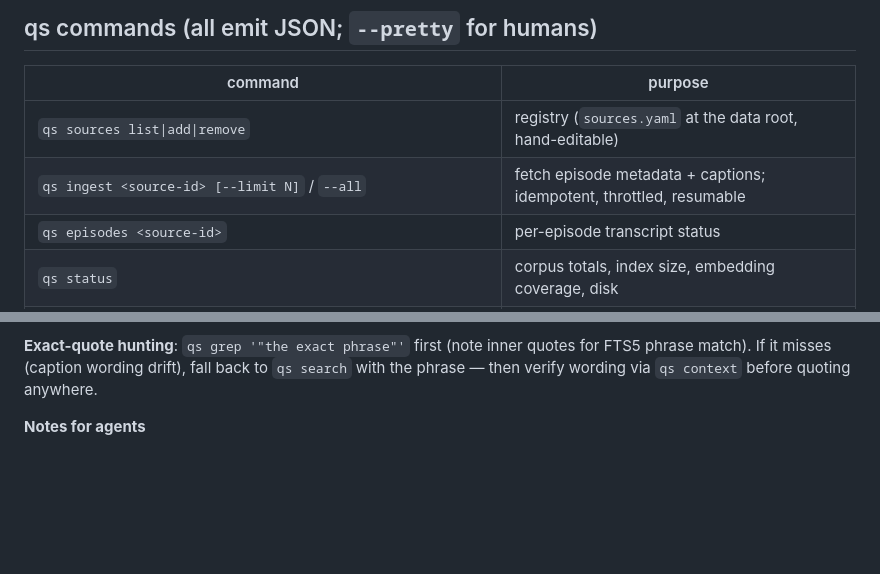
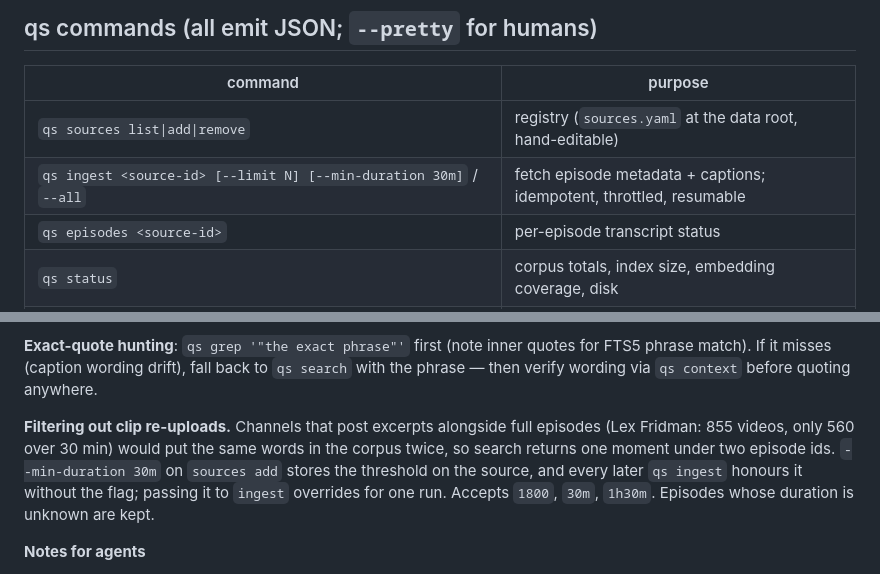
Before and after one commit to TorreyGooch/palette, a Markdown page: CLAUDE.md, 2 parts joined by grey strips. GitHub-like rendering; blank space fills up the shorter version.

```diff
--- a/CLAUDE.md
+++ b/CLAUDE.md
@@ -18,7 +18,7 @@ Two things live in this repo:
 | command | purpose |
 |---|---|
 | `qs sources list\|add\|remove` | registry (`sources.yaml` at the data root, hand-editable) |
-| `qs ingest <source-id> [--limit N]` / `--all` | fetch episode metadata + captions; idempotent, throttled, resumable |
+| `qs ingest <source-id> [--limit N] [--min-duration 30m]` / `--all` | fetch episode metadata + captions; idempotent, throttled, resumable |
 | `qs episodes <source-id>` | per-episode transcript status |
 | `qs status` | corpus totals, index size, embedding coverage, disk |
 | `qs index [--rebuild]` | chunk + FTS index; incremental (transcript-hash keyed) |
@@ -59,6 +59,14 @@ search/context/pull lives on the Quotes page (`/api/qs/*` endpoints).
 quotes for FTS5 phrase match). If it misses (caption wording drift), fall
 back to `qs search` with the phrase — then verify wording via `qs context`
 before quoting anywhere.
+
+**Filtering out clip re-uploads.** Channels that post excerpts alongside
+full episodes (Lex Fridman: 855 videos, only 560 over 30 min) would put the
+same words in the corpus twice, so search returns one moment under two
+episode ids. `--min-duration 30m` on `sources add` stores the threshold on
+the source, and every later `qs ingest` honours it without the flag;
+passing it to `ingest` overrides for one run. Accepts `1800`, `30m`,
+`1h30m`. Episodes whose duration is unknown are kept.
 
 **Notes for agents**
 - Ranges you pass to `pull` are snapped *outward* to sentence boundaries
```
Also changed, not shown: SERVER.md (+49 -5 lines).
